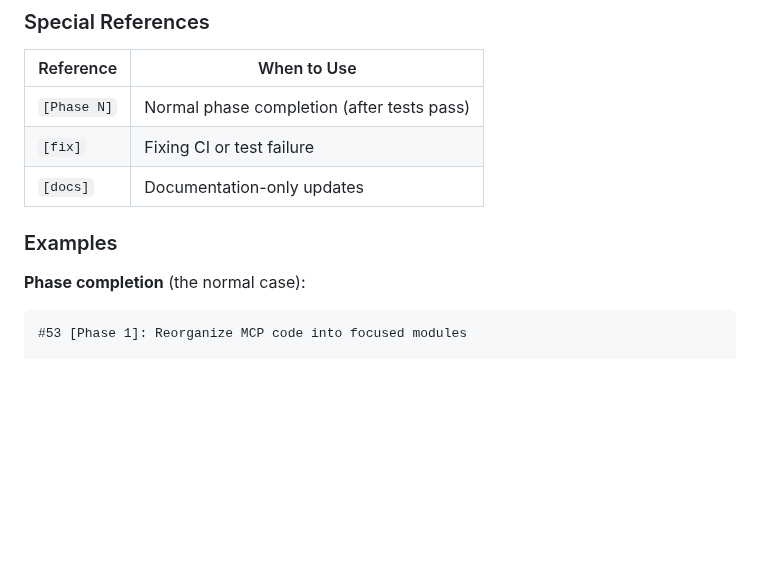
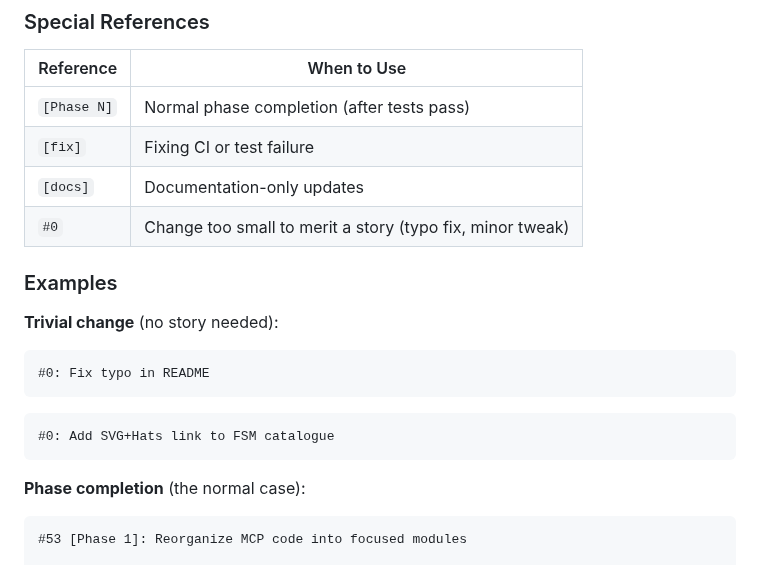
Before and after one commit to JulesGosnell/claij, a Markdown page: doc/skills/GITHUB-DEV-WORKFLOW.md, the part around the change. Rendered like a GitHub page; blank space fills up the shorter version.

Commit message:
#0: Document #0 for trivial commits in GitHub dev skill

````diff
--- a/doc/skills/GITHUB-DEV-WORKFLOW.md
+++ b/doc/skills/GITHUB-DEV-WORKFLOW.md
@@ -444,8 +444,18 @@ closes #<issue>: Complete <story title>
 | `[Phase N]` | Normal phase completion (after tests pass) |
 | `[fix]` | Fixing CI or test failure |
 | `[docs]` | Documentation-only updates |
+| `#0` | Change too small to merit a story (typo fix, minor tweak) |
 
 ### Examples
+
+**Trivial change** (no story needed):
+```
+#0: Fix typo in README
+```
+
+```
+#0: Add SVG+Hats link to FSM catalogue
+```
 
 **Phase completion** (the normal case):
 ```
````
